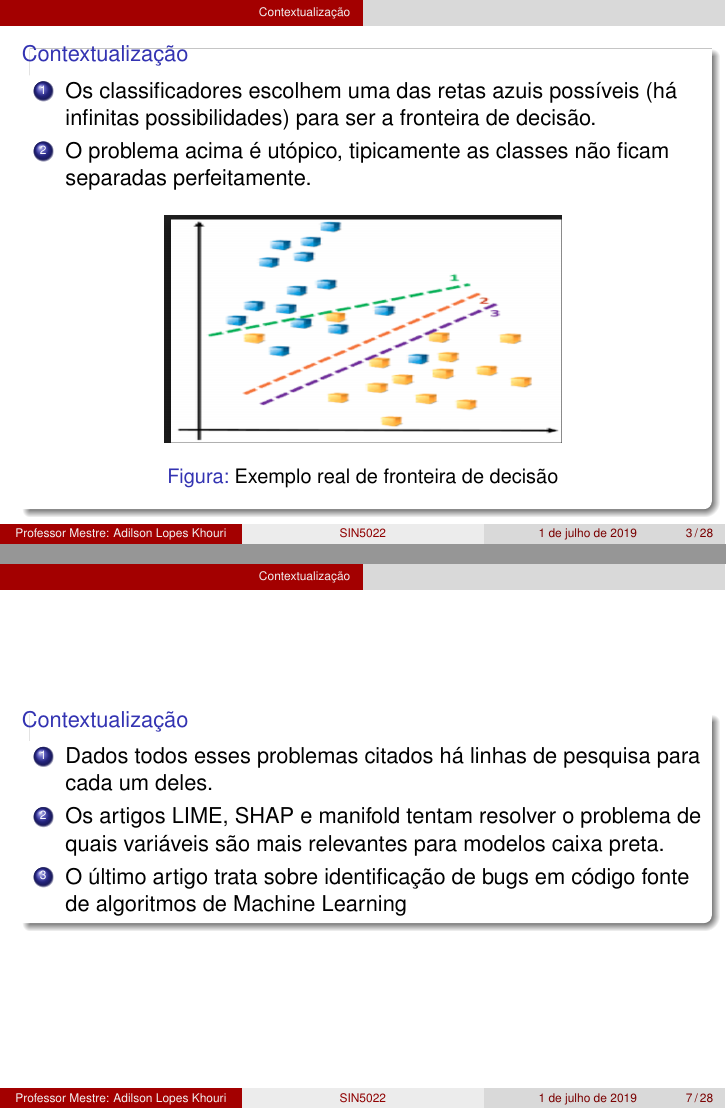
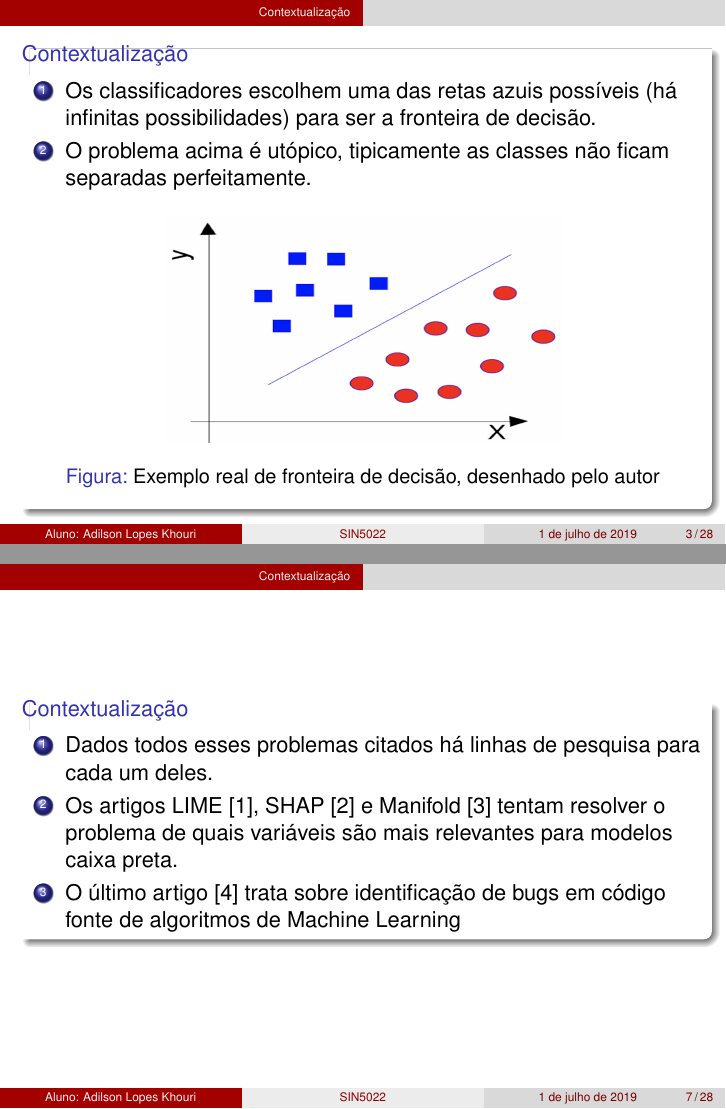
Before and after one commit to khouri/machineLearningAndSoftwareTest, LaTeX slides (presentation/Apresentacao_Artigos_Chaim.tex, which reads presentation/secoes/Artigos/contextualizacao.tex): pages 4 and 8 of 29, joined at a grey line. Compiled offline with pdfLaTeX.

Commit message:
ultimas alteracoes

```diff
--- a/presentation/Apresentacao_Artigos_Chaim.tex
+++ b/presentation/Apresentacao_Artigos_Chaim.tex
@@ -2,8 +2,8 @@
 
 \include{meta}
 
-\title[SIN5022]{Teste de Software Escola de Artes Ciências e Humanidades}
-\author{Professor Mestre: Adilson Lopes Khouri}
+\title[SIN5022]{Escola de Artes Ciências e Humanidades: Teste de Software}
+\author{Aluno: Adilson Lopes Khouri}
 
 \begin{document}
 
--- a/presentation/secoes/Artigos/contextualizacao.tex
+++ b/presentation/secoes/Artigos/contextualizacao.tex
@@ -8,7 +8,7 @@
 		\begin{figure}[!htb]
 			\centering
 			\includegraphics[height=4cm, width = 7cm]{./pic/fronteirautopia.png}
-			\caption{Exemplo utópico de fronteira de decisão}
+			\caption{Exemplo utópico de fronteira de decisão, desenhado pelo autor}
 			\label{fig_ds_process}
 		\end{figure}
 	\end{block}
@@ -23,7 +23,7 @@
 			\begin{figure}[!htb]
 			\centering
 			\includegraphics[height=4cm, width = 7cm]{./pic/fronteirareal.png}
-			\caption{Exemplo real de fronteira de decisão}
+			\caption{Exemplo real de fronteira de decisão, desenhado pelo autor}
 			\label{fig_ds_process}
 		\end{figure}
 	\end{block}
@@ -69,8 +69,8 @@
 	\begin{block}{Contextualização}
 		\begin{enumerate}
 			\item Dados todos esses problemas citados há linhas de pesquisa para cada um deles.
-			\item Os artigos LIME, SHAP e manifold tentam resolver o problema de quais variáveis são mais relevantes para modelos caixa preta.
-			\item O último artigo trata sobre identificação de bugs em código fonte de algoritmos de Machine Learning
+			\item Os artigos LIME \cite{LIME}, SHAP \cite{SHAP} e Manifold \cite{Manifold} tentam resolver o problema de quais variáveis são mais relevantes para modelos caixa preta.
+			\item O último artigo \cite{Metamorphic} trata sobre identificação de bugs em código fonte de algoritmos de Machine Learning
 		\end{enumerate}
 	\end{block}
 \end{frame}
```
Also changed, not shown: presentation/secoes/Artigos/lime.tex (+1 -1 lines), presentation/secoes/Artigos/manifold.tex (+1 -1 lines), presentation/secoes/Artigos/metamorphic.tex (+1 -1 lines), presentation/secoes/Artigos/shap.tex (+1 -1 lines), presentation/PDF/Apresentacao_Artigos_Chaim.pdf, presentation/pic/fronteiraReal.svg (added), presentation/pic/fronteiraUtopia.svg (added), presentation/pic/fronteirareal.png, presentation/pic/fronteirautopia.png, 2 other files.
